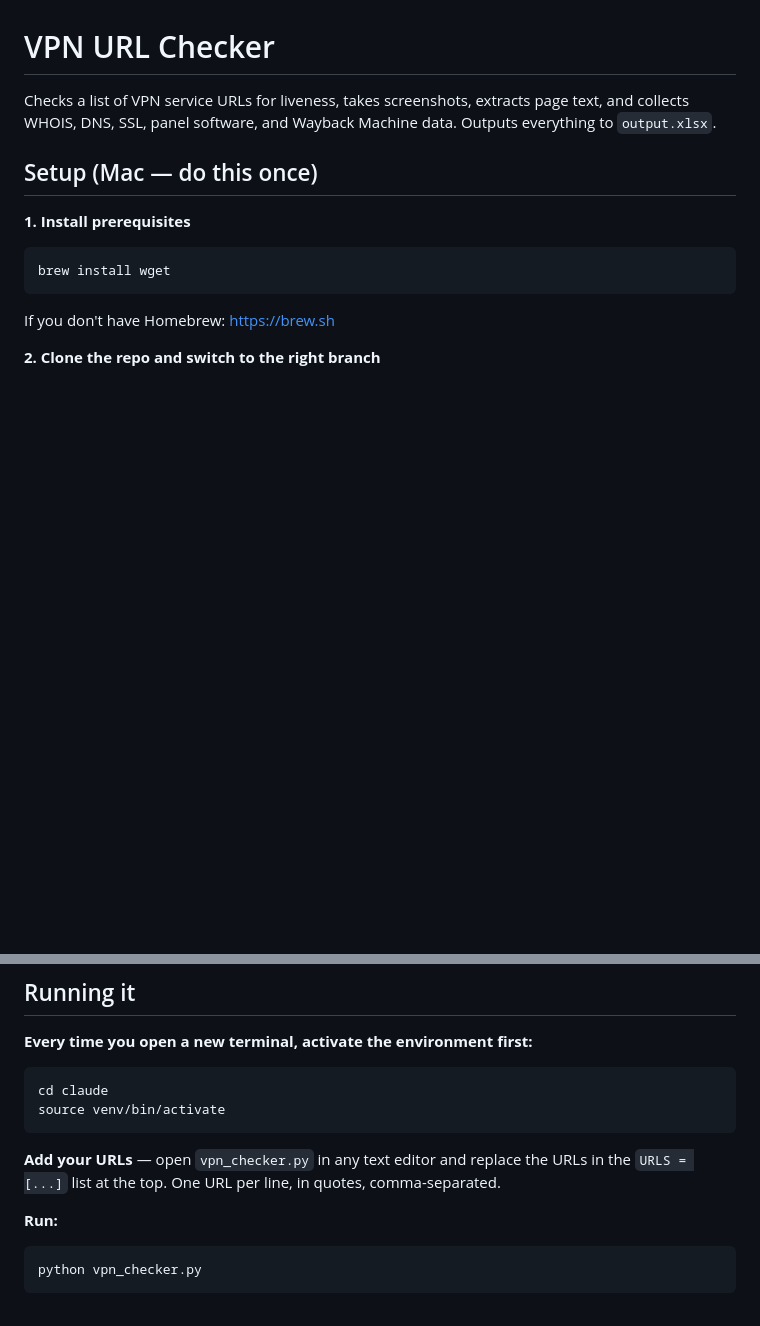
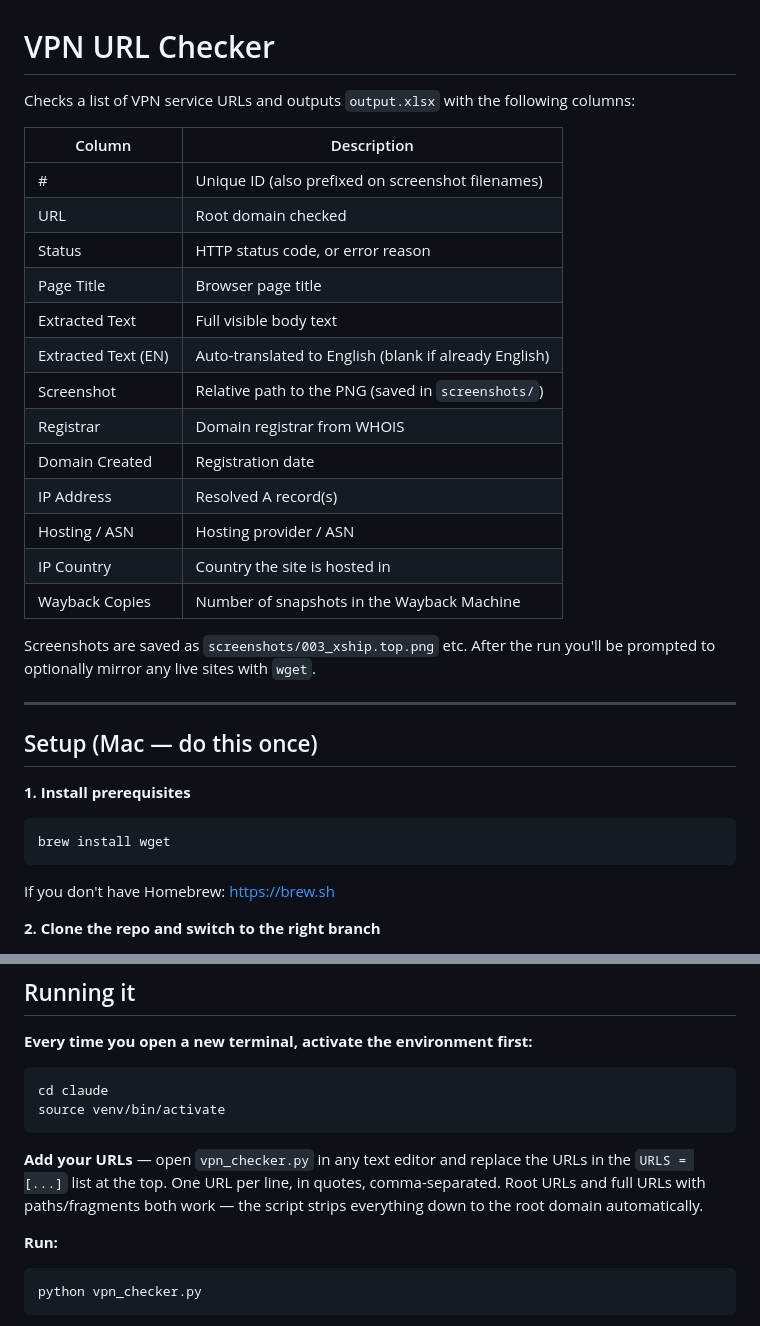
Before and after one commit to sveisa/claude, a Markdown page: README.md, 2 parts joined by grey strips. Rendered like a GitHub page; blank space fills up the shorter version.

Commit message:
Update README: add output columns table, clarify URL input, remove outdated description
https://claude.ai/code/session_01N16hcF1iy3r5f5dbsow8WV

````diff
--- a/README.md
+++ b/README.md
@@ -1,6 +1,26 @@
 # VPN URL Checker
 
-Checks a list of VPN service URLs for liveness, takes screenshots, extracts page text, and collects WHOIS, DNS, SSL, panel software, and Wayback Machine data. Outputs everything to `output.xlsx`.
+Checks a list of VPN service URLs and outputs `output.xlsx` with the following columns:
+
+| Column | Description |
+|---|---|
+| # | Unique ID (also prefixed on screenshot filenames) |
+| URL | Root domain checked |
+| Status | HTTP status code, or error reason |
+| Page Title | Browser page title |
+| Extracted Text | Full visible body text |
+| Extracted Text (EN) | Auto-translated to English (blank if already English) |
+| Screenshot | Relative path to the PNG (saved in `screenshots/`) |
+| Registrar | Domain registrar from WHOIS |
+| Domain Created | Registration date |
+| IP Address | Resolved A record(s) |
+| Hosting / ASN | Hosting provider / ASN |
+| IP Country | Country the site is hosted in |
+| Wayback Copies | Number of snapshots in the Wayback Machine |
+
+Screenshots are saved as `screenshots/003_xship.top.png` etc. After the run you'll be prompted to optionally mirror any live sites with `wget`.
+
+---
 
 ## Setup (Mac — do this once)
 
@@ -40,7 +60,7 @@ cd claude
 source venv/bin/activate
 ```
 
-**Add your URLs** — open `vpn_checker.py` in any text editor and replace the URLs in the `URLS = [...]` list at the top. One URL per line, in quotes, comma-separated.
+**Add your URLs** — open `vpn_checker.py` in any text editor and replace the URLs in the `URLS = [...]` list at the top. One URL per line, in quotes, comma-separated. Root URLs and full URLs with paths/fragments both work — the script strips everything down to the root domain automatically.
 
 **Run:**
 
````
